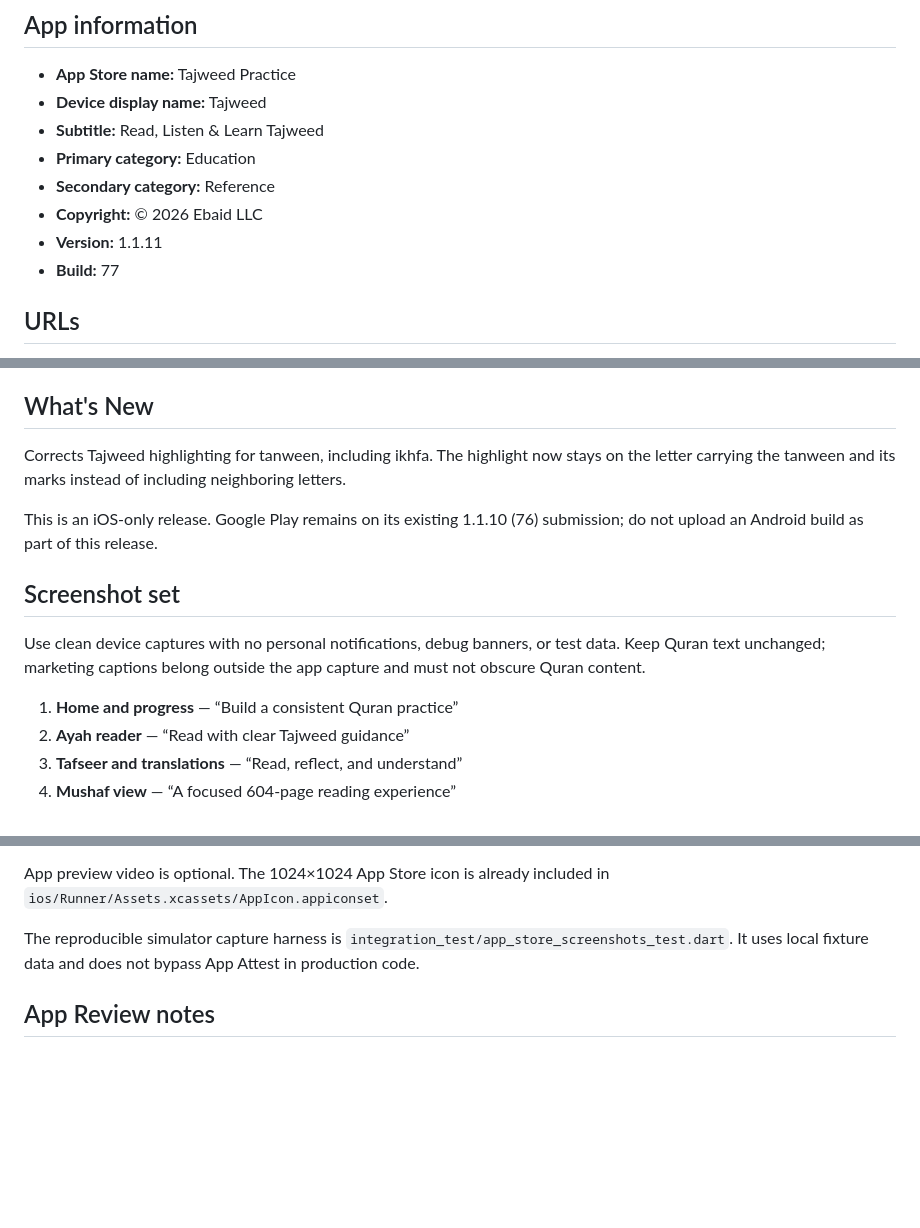
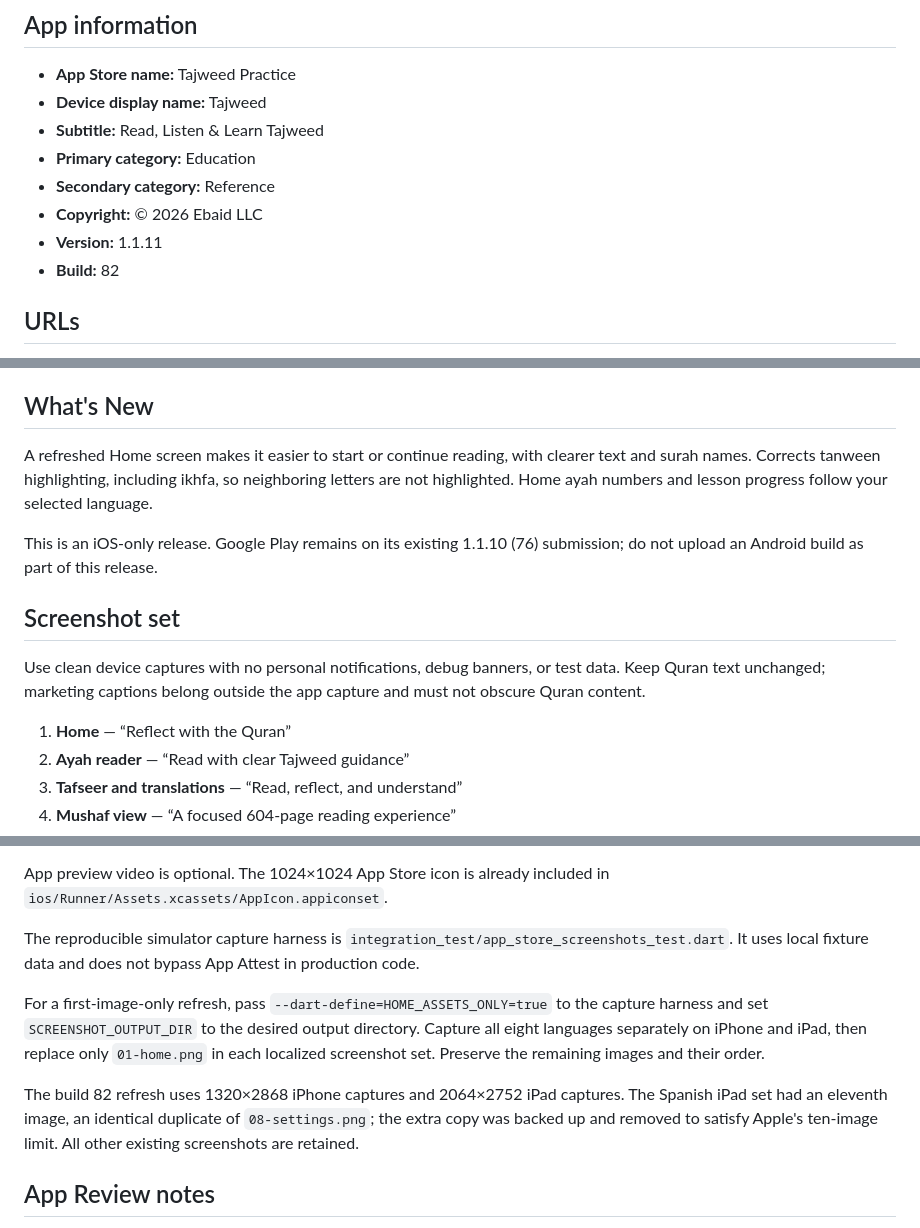
Before and after one commit to ahmed-ebaid/tajweed_app, a Markdown page: release/app-store-listing.md, 3 parts joined by grey strips. Drawn GitHub-style; blank space fills up the shorter version.

Commit message:
Document build 82 Home screenshot refresh
Co-authored-by: Copilot App <223556219+Copilot@users.noreply.github.com>

```diff
--- a/release/app-store-listing.md
+++ b/release/app-store-listing.md
@@ -9,7 +9,7 @@
 - **Secondary category:** Reference
 - **Copyright:** © 2026 Ebaid LLC
 - **Version:** 1.1.11
-- **Build:** 77
+- **Build:** 82
 
 ## URLs
 
@@ -74,9 +74,10 @@ and is not an official Quran.Foundation, Quran.com, or QuranReflect app.
 
 ## What's New
 
-Corrects Tajweed highlighting for tanween, including ikhfa. The highlight now
-stays on the letter carrying the tanween and its marks instead of including
-neighboring letters.
+A refreshed Home screen makes it easier to start or continue reading, with
+clearer text and surah names. Corrects tanween highlighting, including ikhfa,
+so neighboring letters are not highlighted. Home ayah numbers and lesson
+progress follow your selected language.
 
 This is an iOS-only release. Google Play remains on its existing 1.1.10 (76)
 submission; do not upload an Android build as part of this release.
@@ -87,7 +88,7 @@ Use clean device captures with no personal notifications, debug banners, or
 test data. Keep Quran text unchanged; marketing captions belong outside the app
 capture and must not obscure Quran content.
 
-1. **Home and progress** — “Build a consistent Quran practice”
+1. **Home** — “Reflect with the Quran”
 2. **Ayah reader** — “Read with clear Tajweed guidance”
 3. **Tafseer and translations** — “Read, reflect, and understand”
 4. **Mushaf view** — “A focused 604-page reading experience”
@@ -110,6 +111,17 @@ The reproducible simulator capture harness is
 `integration_test/app_store_screenshots_test.dart`. It uses local fixture data
 and does not bypass App Attest in production code.
 
+For a first-image-only refresh, pass `--dart-define=HOME_ASSETS_ONLY=true` to
+the capture harness and set `SCREENSHOT_OUTPUT_DIR` to the desired output
+directory. Capture all eight languages separately on iPhone and iPad, then
+replace only `01-home.png` in each localized screenshot set. Preserve the
+remaining images and their order.
+
+The build 82 refresh uses 1320×2868 iPhone captures and 2064×2752 iPad captures.
+The Spanish iPad set had an eleventh image, an identical duplicate of
+`08-settings.png`; the extra copy was backed up and removed to satisfy Apple's
+ten-image limit. All other existing screenshots are retained.
+
 ## App Review notes
 
 Tajweed Practice is independently owned and operated by Ebaid LLC.
```
